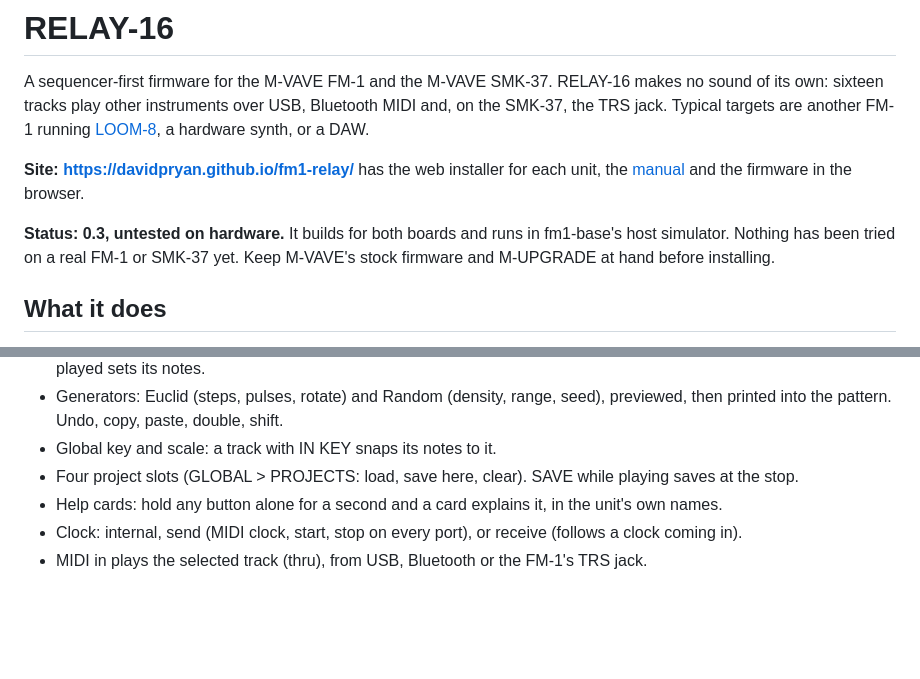
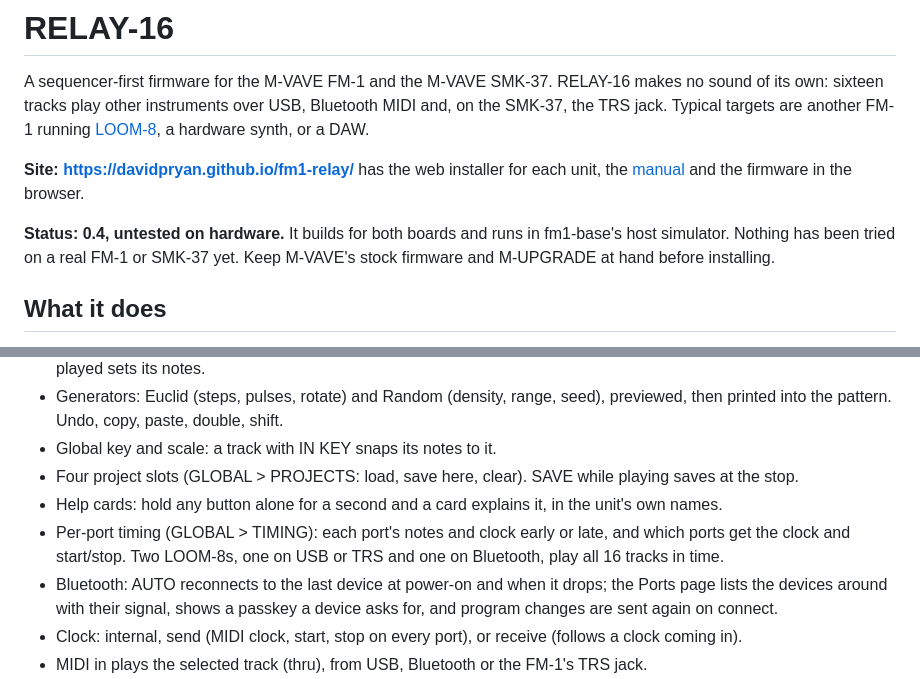
Before and after one commit to davidpryan/fm1-relay, a Markdown page: README.md, 2 parts joined by grey strips. Rendered like a GitHub page; blank space fills up the shorter version.

```diff
--- a/README.md
+++ b/README.md
@@ -7,7 +7,7 @@ FM-1 running [LOOM-8](https://github.com/charlesvestal/fm1-loom), a hardware syn
 **Site: <https://davidpryan.github.io/fm1-relay/>** has the web installer for each unit, the
 [manual](https://davidpryan.github.io/fm1-relay/manual/) and the firmware in the browser.
 
-**Status: 0.3, untested on hardware.** It builds for both boards and runs in fm1-base's host simulator. Nothing has
+**Status: 0.4, untested on hardware.** It builds for both boards and runs in fm1-base's host simulator. Nothing has
 been tried on a real FM-1 or SMK-37 yet. Keep M-VAVE's stock firmware and M-UPGRADE at hand before installing.
 
 ## What it does
@@ -29,6 +29,10 @@ been tried on a real FM-1 or SMK-37 yet. Keep M-VAVE's stock firmware and M-UPGR
 - Global key and scale: a track with IN KEY snaps its notes to it.
 - Four project slots (GLOBAL > PROJECTS: load, save here, clear). SAVE while playing saves at the stop.
 - Help cards: hold any button alone for a second and a card explains it, in the unit's own names.
+- Per-port timing (GLOBAL > TIMING): each port's notes and clock early or late, and which ports get the clock and
+  start/stop. Two LOOM-8s, one on USB or TRS and one on Bluetooth, play all 16 tracks in time.
+- Bluetooth: AUTO reconnects to the last device at power-on and when it drops; the Ports page lists the devices
+  around with their signal, shows a passkey a device asks for, and program changes are sent again on connect.
 - Clock: internal, send (MIDI clock, start, stop on every port), or receive (follows a clock coming in).
 - MIDI in plays the selected track (thru), from USB, Bluetooth or the FM-1's TRS jack.
 - USB host (a synth or another FM-1 through a powered hub), Bluetooth MIDI both ways (a computer or phone connects to
```
Also changed, not shown: app/docs/MANUAL.md (+47 -9 lines), app/site/landing.md (+2 -0 lines), app/docs/img/screen-timing.png (added), 10 other files.
